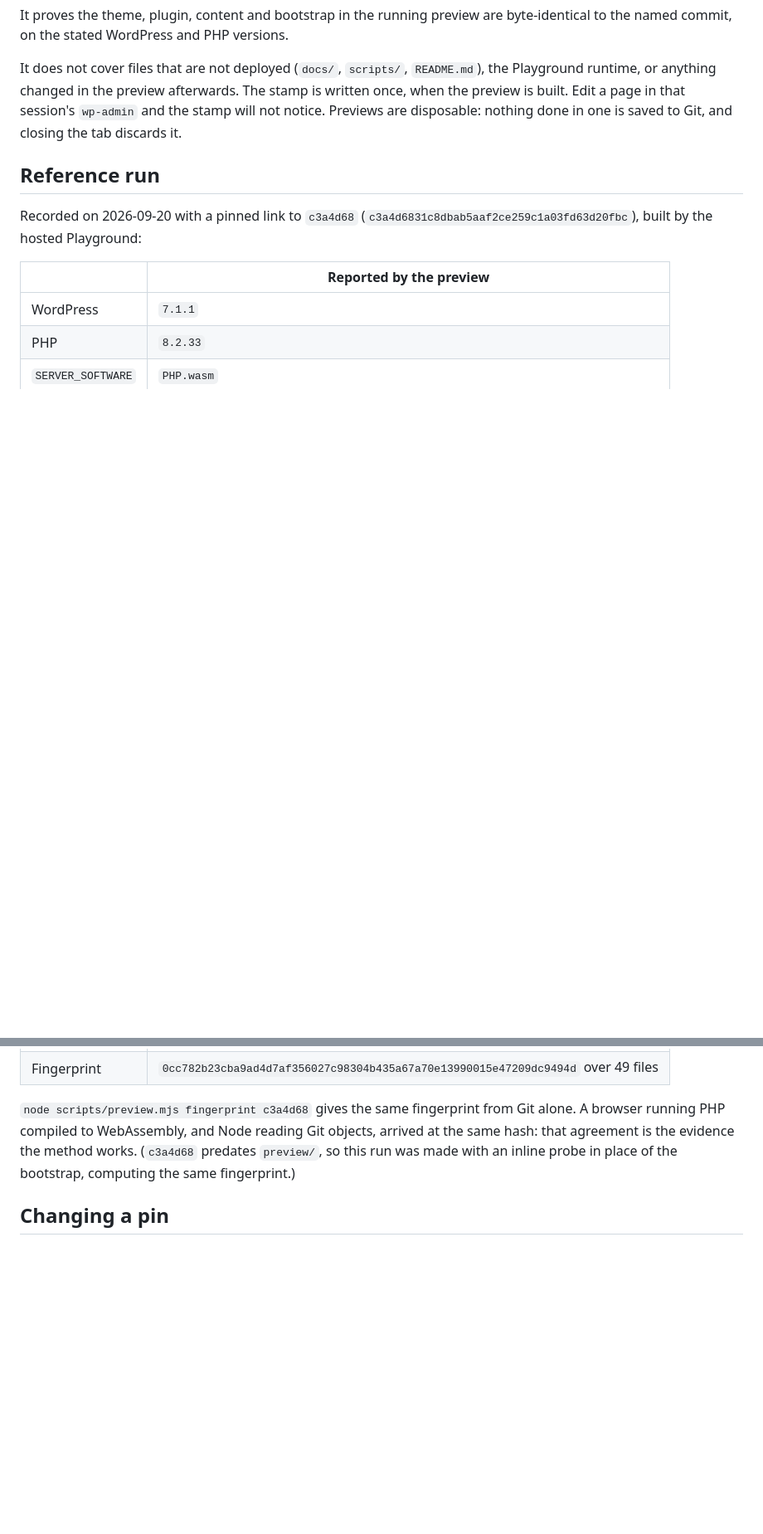
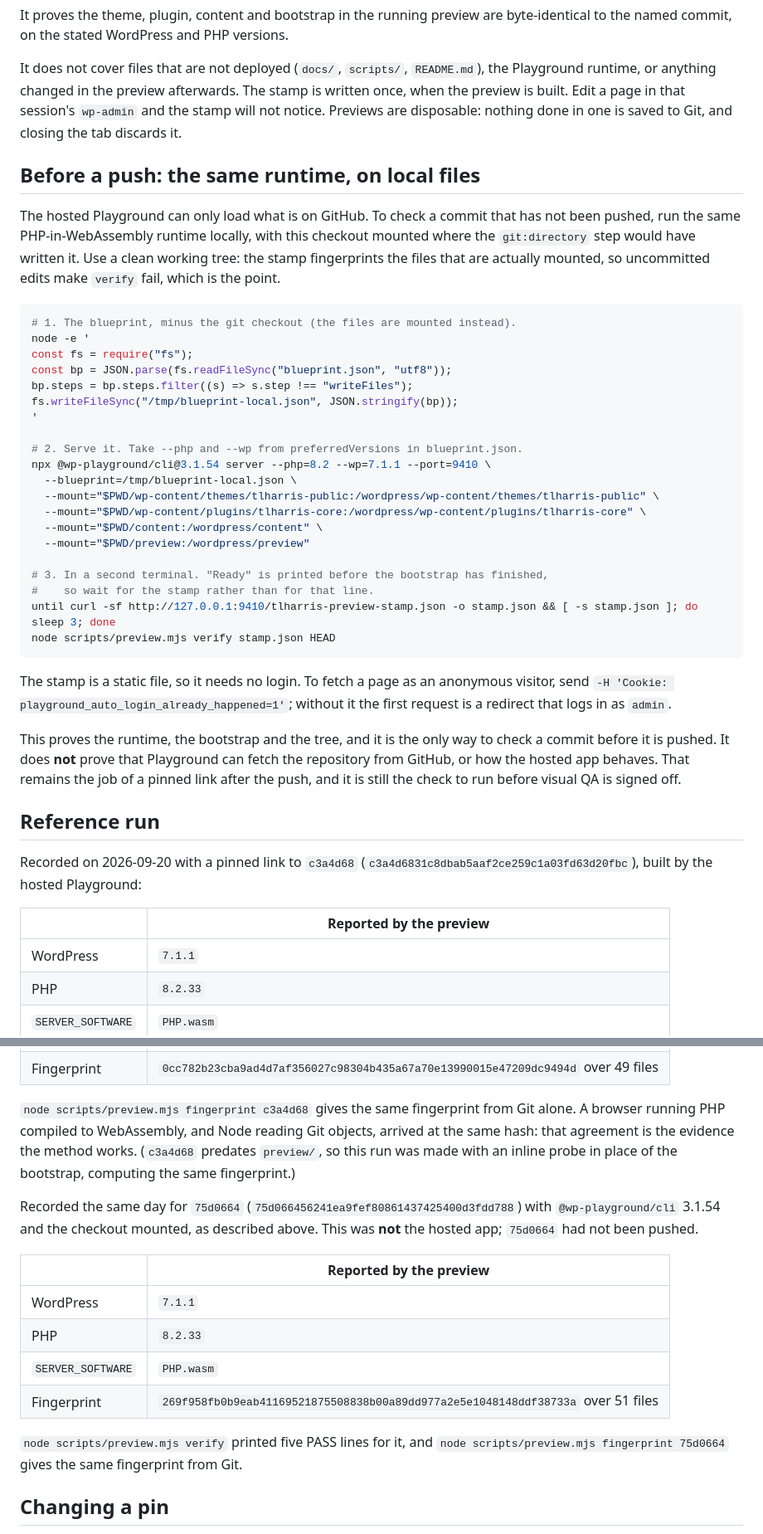
Before and after one commit to northpagewrites/tlharris-district6, a Markdown page: docs/preview-workflow.md, 2 parts joined by grey strips. Shown at 83% size. GitHub-like rendering; blank space fills up the shorter version.

Commit message:
Document verifying an unpushed commit on Playground's runtime
Adds "Before a push" to docs/preview-workflow.md: how to run the pinned
PHP 8.2 / WordPress 7.1.1 PHP-WASM runtime against local files, poll for the
stamp, and run `preview.mjs verify`. States what that proves (runtime,
bootstrap, tree) and what it does not (that Playground can fetch the repo
from GitHub). Adds a reference-run row for 75d0664 and a pointer in CLAUDE.md.

Docs only; no theme, plugin or content change, so the tree fingerprint is
unchanged.

Co-Authored-By: Claude Sonnet 5 <noreply@anthropic.com>
Claude-Session: https://claude.ai/code/session_01A3wheuErh8ufvVq6eTXu3c

````diff
--- a/docs/preview-workflow.md
+++ b/docs/preview-workflow.md
@@ -166,6 +166,47 @@ is written once, when the preview is built. Edit a page in that session's
 `wp-admin` and the stamp will not notice. Previews are disposable: nothing done
 in one is saved to Git, and closing the tab discards it.
 
+## Before a push: the same runtime, on local files
+
+The hosted Playground can only load what is on GitHub. To check a commit that has
+not been pushed, run the same PHP-in-WebAssembly runtime locally, with this
+checkout mounted where the `git:directory` step would have written it. Use a
+clean working tree: the stamp fingerprints the files that are actually mounted,
+so uncommitted edits make `verify` fail, which is the point.
+
+```bash
+# 1. The blueprint, minus the git checkout (the files are mounted instead).
+node -e '
+const fs = require("fs");
+const bp = JSON.parse(fs.readFileSync("blueprint.json", "utf8"));
+bp.steps = bp.steps.filter((s) => s.step !== "writeFiles");
+fs.writeFileSync("/tmp/blueprint-local.json", JSON.stringify(bp));
+'
+
+# 2. Serve it. Take --php and --wp from preferredVersions in blueprint.json.
+npx @wp-playground/cli@3.1.54 server --php=8.2 --wp=7.1.1 --port=9410 \
+  --blueprint=/tmp/blueprint-local.json \
+  --mount="$PWD/wp-content/themes/tlharris-public:/wordpress/wp-content/themes/tlharris-public" \
+  --mount="$PWD/wp-content/plugins/tlharris-core:/wordpress/wp-content/plugins/tlharris-core" \
+  --mount="$PWD/content:/wordpress/content" \
+  --mount="$PWD/preview:/wordpress/preview"
+
+# 3. In a second terminal. "Ready" is printed before the bootstrap has finished,
+#    so wait for the stamp rather than for that line.
+until curl -sf http://127.0.0.1:9410/tlharris-preview-stamp.json -o stamp.json && [ -s stamp.json ]; do sleep 3; done
+node scripts/preview.mjs verify stamp.json HEAD
+```
+
+The stamp is a static file, so it needs no login. To fetch a page as an
+anonymous visitor, send `-H 'Cookie: playground_auto_login_already_happened=1'`;
+without it the first request is a redirect that logs in as `admin`.
+
+This proves the runtime, the bootstrap and the tree, and it is the only way to
+check a commit before it is pushed. It does **not** prove that Playground can
+fetch the repository from GitHub, or how the hosted app behaves. That remains the
+job of a pinned link after the push, and it is still the check to run before
+visual QA is signed off.
+
 ## Reference run
 
 Recorded on 2026-09-20 with a pinned link to `c3a4d68`
@@ -183,6 +224,20 @@ Git alone. A browser running PHP compiled to WebAssembly, and Node reading Git
 objects, arrived at the same hash: that agreement is the evidence the method
 works. (`c3a4d68` predates `preview/`, so this run was made with an inline probe
 in place of the bootstrap, computing the same fingerprint.)
+
+Recorded the same day for `75d0664` (`75d066456241ea9fef80861437425400d3fdd788`)
+with `@wp-playground/cli` 3.1.54 and the checkout mounted, as described above. This
+was **not** the hosted app; `75d0664` had not been pushed.
+
+| | Reported by the preview |
+|---|---|
+| WordPress | `7.1.1` |
+| PHP | `8.2.33` |
+| `SERVER_SOFTWARE` | `PHP.wasm` |
+| Fingerprint | `269f958fb0b9eab41169521875508838b00a89dd977a2e5e1048148ddf38733a` over 51 files |
+
+`node scripts/preview.mjs verify` printed five PASS lines for it, and
+`node scripts/preview.mjs fingerprint 75d0664` gives the same fingerprint from Git.
 
 ## Changing a pin
 
````
Also changed, not shown: CLAUDE.md (+1 -0 lines).
